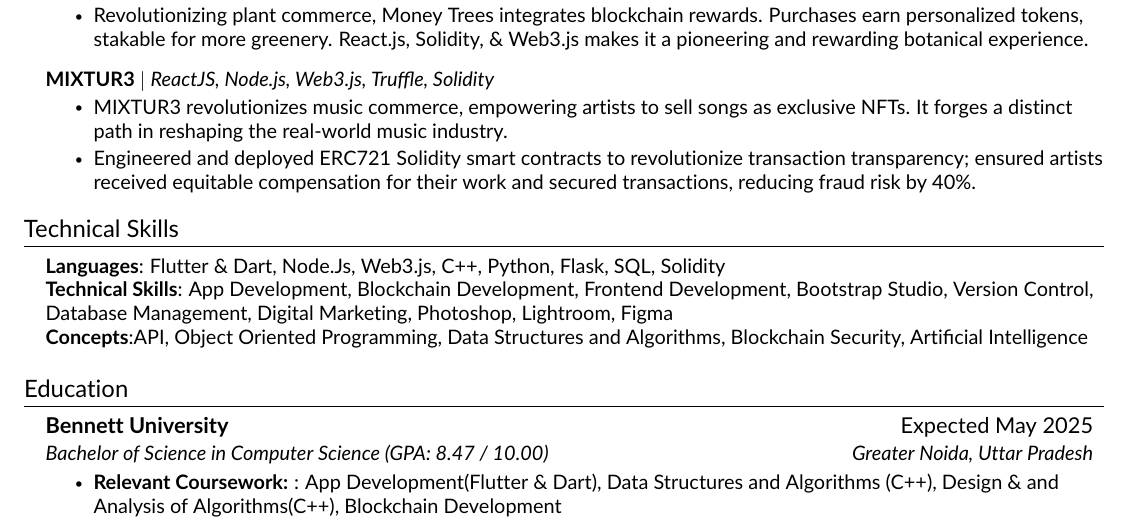
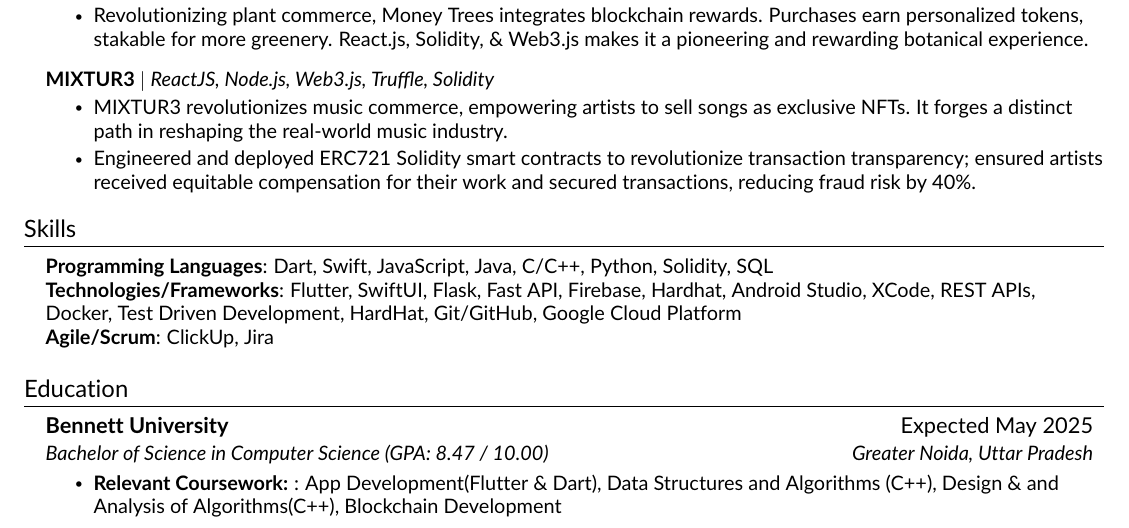
Before and after one commit to Akshat-sGit/Resume, a LaTeX CV (resume.tex, which reads src/skills.tex): part of the page, cut so that both start at the same text. Compiled offline with pdfLaTeX.

Commit message:
Revise skills section in skills.tex

```diff
--- a/src/skills.tex
+++ b/src/skills.tex
@@ -1,9 +1,9 @@
 %-----------PROGRAMMING SKILLS-----------%
-\section{Technical Skills}
+\section{Skills}
 \begin{itemize}[leftmargin=0.15in, label={}]
 \small{\item{
-\textbf{Languages}{: Flutter \& Dart, Node.Js, Web3.js, C++, Python, Flask, SQL, Solidity} \\
-\textbf{Technical Skills}{: App Development, Blockchain Development, Frontend Development, Bootstrap Studio, Version Control, Database Management, Digital Marketing, Photoshop, Lightroom, Figma} \\
-\textbf{Concepts}{:API, Object Oriented Programming, Data Structures and Algorithms, Blockchain Security, Artificial Intelligence}
+\textbf{Programming Languages}{: Dart, Swift, JavaScript, Java, C/C++, Python, Solidity, SQL} \\
+\textbf{Technologies/Frameworks}{: Flutter, SwiftUI, Flask, Fast API, Firebase, Hardhat, Android Studio, XCode, REST APIs, Docker, Test Driven Development, HardHat, Git/GitHub, Google Cloud Platform} \\
+\textbf{Agile/Scrum}{: ClickUp, Jira} \\
 }}
 \end{itemize}
```
